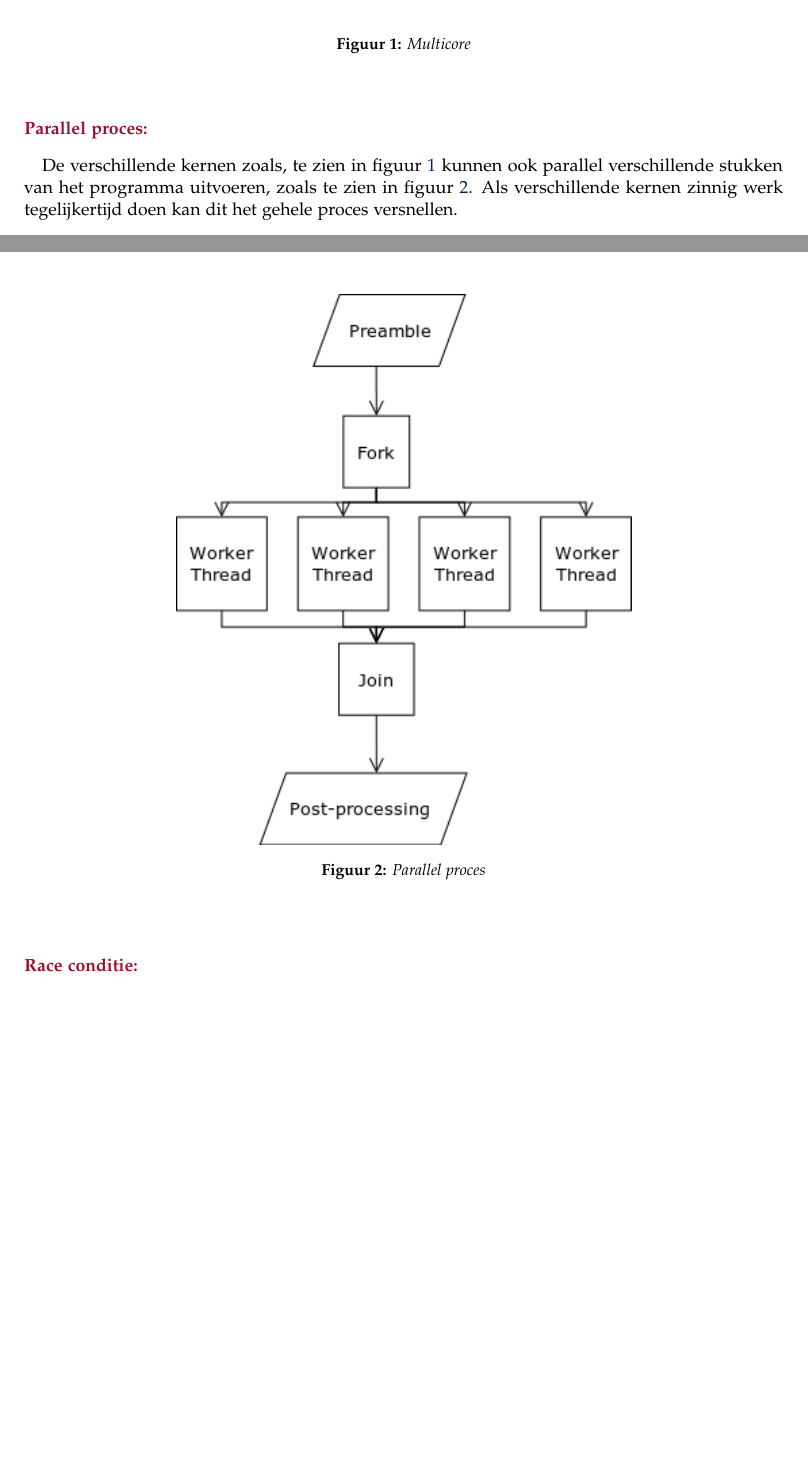
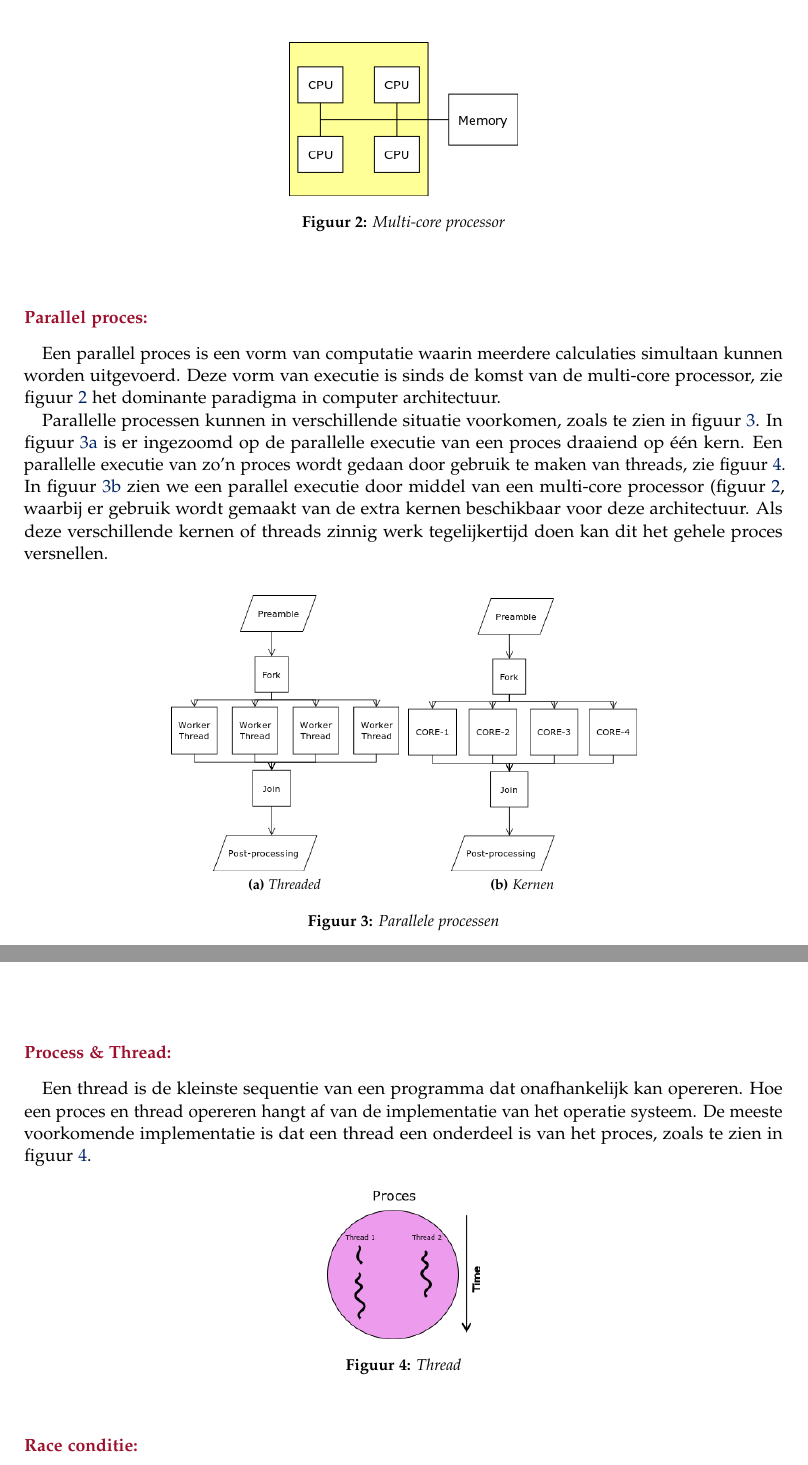
Before and after one commit to SirJls/INFONZ02-2, a LaTeX paper (Report/main.tex): two parts of pages 5 and 6 of 7 before the commit and two parts of pages 6 and 7 of 8 after it, joined at a grey line, cut so that both start at the same text, the shorter picture padded with empty space. The pictures show the PDF file Report/dist/main.pdf that the author committed with the source.

Commit message:
Added diagrams

```diff
--- a/Report/main.tex
+++ b/Report/main.tex
@@ -359,3 +370,4 @@ ontstaan er koppelingsproblemen.
     dataverwerkingssoftware niet langer toereikend zijn.
   }
 
+  \AppendixItem{Gedistribueerd proces}{
@@ -361,0 +377 @@ ontstaan er koppelingsproblemen.
+    figuur~\ref{fig:./fig/distributed_process.png}.
@@ -373,7 +387,0 @@ ontstaan er koppelingsproblemen.
-  \AppendixItem{Parallel proces}{
-    De verschillende kernen zoals, te zien in
-    figuur~\ref{fig:./fig/mutlicore.png} kunnen ook parallel verschillende
-    stukken van het programma uitvoeren,
-    zoals te zien in figuur~\ref{fig:./fig/parallel_process.png}. Als
-    verschillende kernen zinnig werk tegelijkertijd doen kan dit het gehele
-    proces versnellen.
@@ -384,3 +397,37 @@ ontstaan er koppelingsproblemen.
+  \AppendixItem{Parallel proces}{
+    Een parallel proces is een vorm van computatie waarin meerdere calculaties
+    simultaan kunnen worden uitgevoerd. Deze vorm van executie is sinds de
+    komst van de multi-core processor, zie
+    figuur~\ref{fig:./fig/mutlicore.png} het dominante paradigma in computer
+    architectuur.
+
+    Parallelle processen kunnen in verschillende situatie voorkomen, zoals te
+    zien in
+    figuur~\ref{fig:./fig/parallel_process_threads.png_./fig/parallel_process_cores.png}.
+    In figuur~\ref{fig:./fig/parallel_process_threads.png}
+    is er ingezoomd op de parallelle executie van een proces draaiend op
+    \'e\'en kern. Een parallelle executie van zo'n proces wordt gedaan door
+    gebruik te maken van threads, zie figuur~\ref{fig:./fig/thread.png}. In
+    figuur~\ref{fig:./fig/parallel_process_cores.png} zien we een parallel
+    executie door middel van een multi-core processor
+    (figuur~\ref{fig:./fig/mutlicore.png}, waarbij er gebruik wordt gemaakt van
+    de extra kernen beschikbaar voor deze architectuur. Als deze verschillende
+    kernen of threads zinnig werk tegelijkertijd doen kan dit het gehele proces
+    versnellen.
+    \doublefig{0.3}{./fig/parallel_process_threads.png}{Threaded}
+    {0.3}{./fig/parallel_process_cores.png}{Kernen}{Parallele processen}
+  }
+
+  \newpage
+
+  \AppendixItem{Process \& Thread}{
+    Een thread is de kleinste sequentie van een programma dat onafhankelijk kan
+    opereren. Hoe een proces en thread opereren hangt af van de implementatie
+    van het operatie systeem. De meeste voorkomende implementatie is dat een
+    thread een onderdeel is van het proces, zoals te zien in
+    figuur~\ref{fig:./fig/thread.png}.
+    \fig{0.2}{./fig/thread.png}{Thread}
+  }
 
   \AppendixItem{Race conditie}{
     Twee processen P1 en  P2, kunnen beide schrijven naar de variabel
```
Also changed, not shown: Report/dist/main.pdf, Report/fig/distributed_process.png (added), Report/fig/mutlicore.png, Report/fig/parallel_process.png (deleted), Report/fig/parallel_process_cores.png (added), Report/fig/parallel_process_threads.png (added), Report/fig/singlecore.png (added), Report/fig/thread.png (added), Report/main.tex (46 more changed lines), 6 other files.
